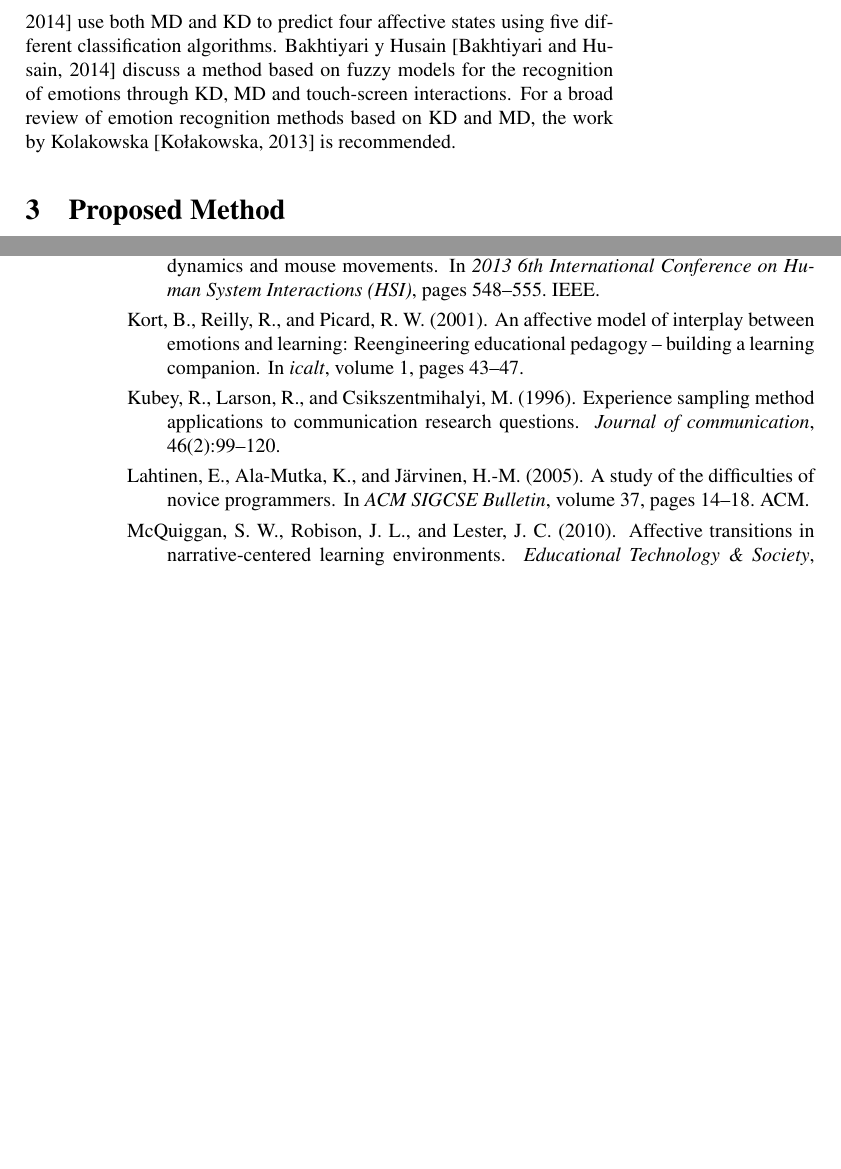
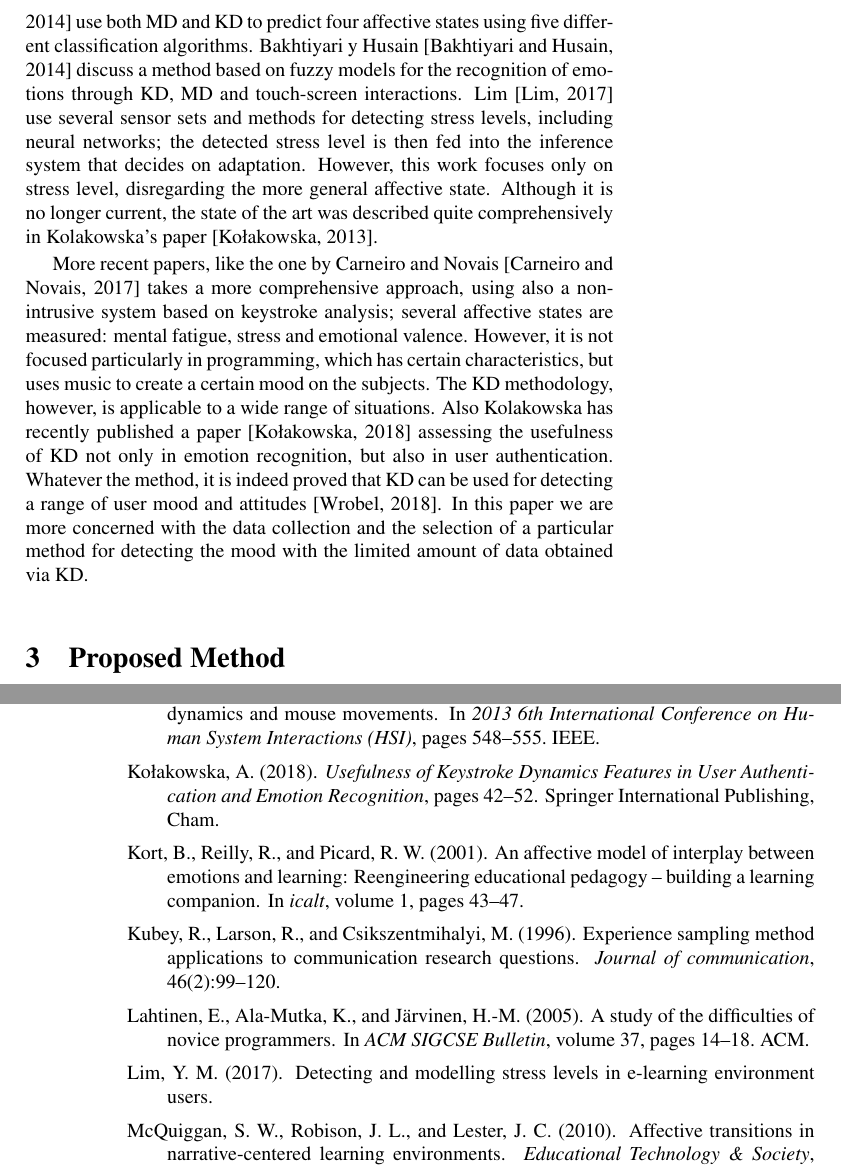
Before and after one commit to mariosky/2017-IJCNN, a LaTeX document (paper.tex): two parts of pages 9 and 18 of 19, joined at a grey line, cut so that both start at the same text, the shorter picture padded with empty space. Compiled offline with pdfLaTeX; a LaTeX package or settings file that is missing is left out.

Commit message:
Extends the state of the art

```diff
--- a/paper.tex
+++ b/paper.tex
@@ -412,8 +412,30 @@ and engagement based on several classification models. A similar situation exist
 and Boticario \cite{salmeron2014exploring} use both MD and KD to predict four affective states using
 five different classification algorithms. Bakhtiyari y Husain \cite{bakhtiyari2014fuzzy} discuss a
 method based on fuzzy models for the recognition of emotions through KD, MD and
-touch-screen interactions. For a broad review of emotion recognition methods
-based on KD and MD, the work by Kolakowska \cite{kolakowska2013review} is recommended.
+touch-screen interactions. Lim \cite{lim2017detecting} use several
+sensor sets and methods for detecting stress levels, including neural
+networks; the detected stress level is then fed into the inference
+system that decides on adaptation. However, this work focuses only on
+stress level, disregarding the more general affective state. Although
+it is no longer current, the state of the art was described quite
+comprehensively in Kolakowska's paper \cite{kolakowska2013review}.
+
+More recent papers, like the one by Carneiro and Novais \cite{CARNEIRO2017171} takes a
+more comprehensive approach, using also a non-intrusive system based
+on keystroke analysis; several affective states are measured: mental
+fatigue, stress and emotional valence. However, it is not focused
+particularly in programming, which has certain characteristics, but
+uses music to create a certain mood on the subjects. The KD
+methodology, however, is applicable to a wide range of
+situations. Also Kolakowska has recently published a paper
+\cite{Kolakowska2018} assessing the usefulness of KD not only in
+emotion recognition, but also in user authentication. Whatever the
+method, it is indeed proved that KD can be used for detecting a range
+of user mood and attitudes \cite{wrobel2018applicability}. In this
+paper we are more concerned with the data collection and the selection
+of a particular method for detecting the mood with the limited amount
+of data obtained via KD.
+
 
 \section{Proposed Method}
 \label{sec:method}
```
Also changed, not shown: programming.bib (+0 -11 lines).
